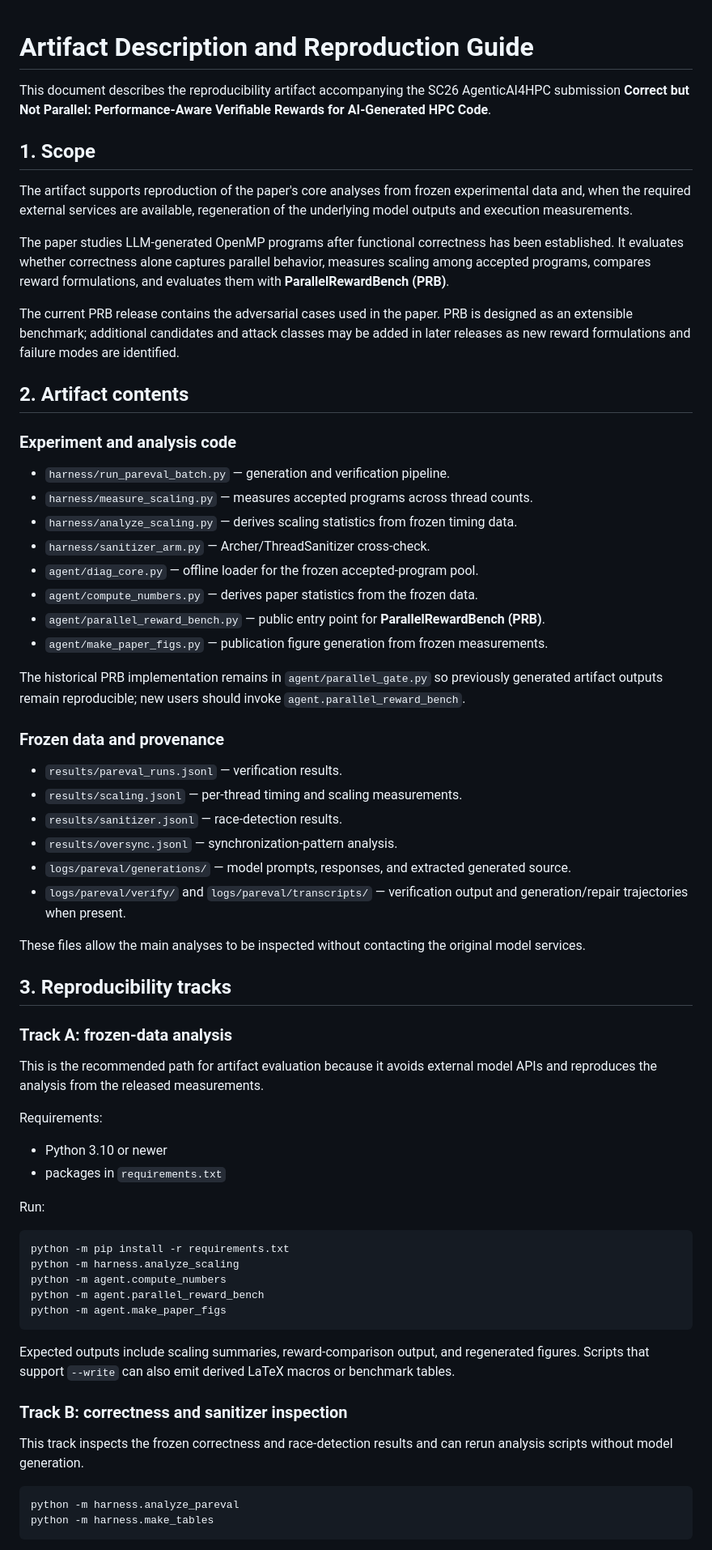
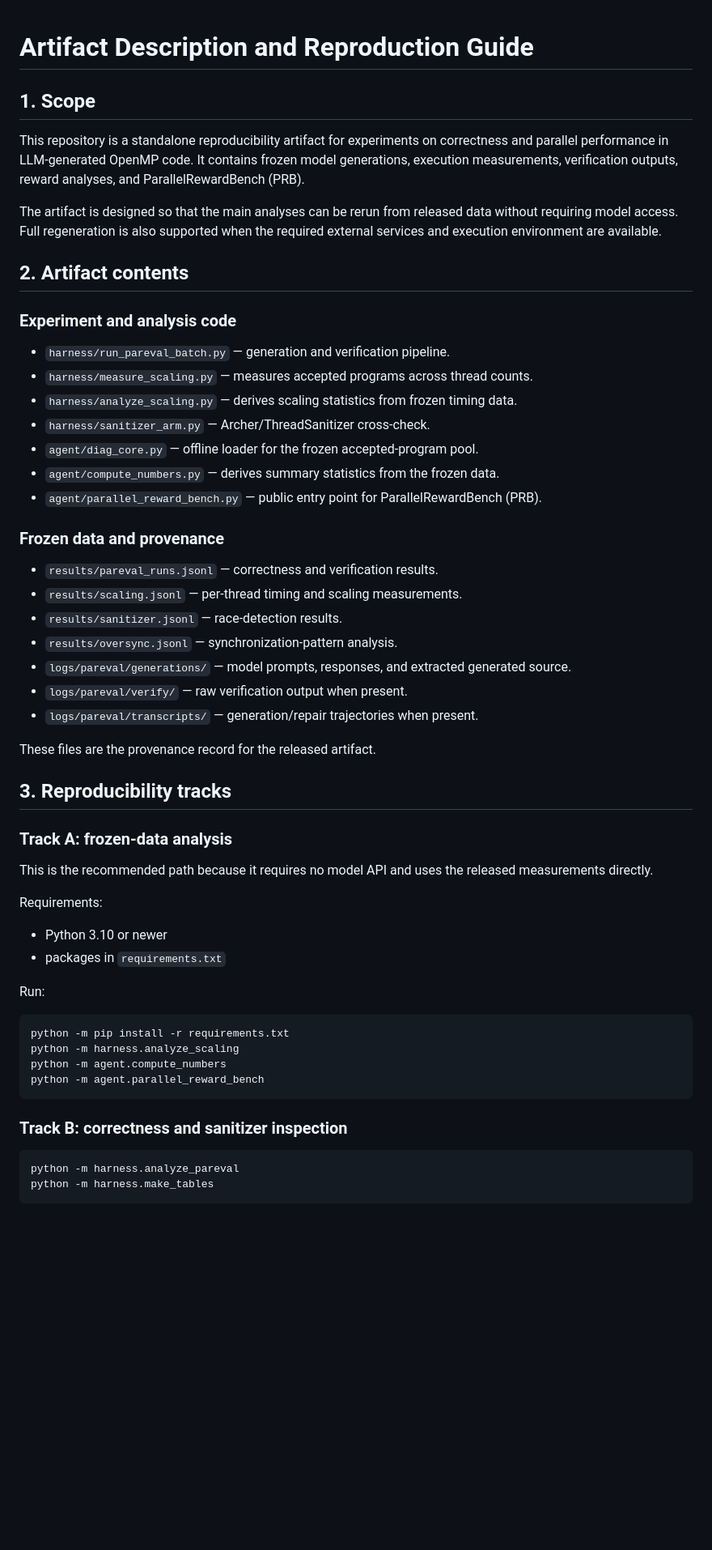
Before and after one commit to bhanuprakashvangala/SC26-AgenticAI4HPC, a Markdown page: ARTIFACT.md, the part around one of its changes. Shown at 81% size. Drawn GitHub-style; blank space fills up the shorter version.

Commit message:
Make artifact guide standalone and remove manuscript references

````diff
--- a/ARTIFACT.md
+++ b/ARTIFACT.md
@@ -1,14 +1,10 @@
 # Artifact Description and Reproduction Guide
-
-This document describes the reproducibility artifact accompanying the SC26 AgenticAI4HPC submission **Correct but Not Parallel: Performance-Aware Verifiable Rewards for AI-Generated HPC Code**.
 
 ## 1. Scope
 
-The artifact supports reproduction of the paper's core analyses from frozen experimental data and, when the required external services are available, regeneration of the underlying model outputs and execution measurements.
+This repository is a standalone reproducibility artifact for experiments on correctness and parallel performance in LLM-generated OpenMP code. It contains frozen model generations, execution measurements, verification outputs, reward analyses, and ParallelRewardBench (PRB).
 
-The paper studies LLM-generated OpenMP programs after functional correctness has been established. It evaluates whether correctness alone captures parallel behavior, measures scaling among accepted programs, compares reward formulations, and evaluates them with **ParallelRewardBench (PRB)**.
-
-The current PRB release contains the adversarial cases used in the paper. PRB is designed as an extensible benchmark; additional candidates and attack classes may be added in later releases as new reward formulations and failure modes are identified.
+The artifact is designed so that the main analyses can be rerun from released data without requiring model access. Full regeneration is also supported when the required external services and execution environment are available.
 
 ## 2. Artifact contents
 
@@ -19,28 +15,26 @@ The current PRB release contains the adversarial cases used in the paper. PRB is
 - `harness/analyze_scaling.py` — derives scaling statistics from frozen timing data.
 - `harness/sanitizer_arm.py` — Archer/ThreadSanitizer cross-check.
 - `agent/diag_core.py` — offline loader for the frozen accepted-program pool.
-- `agent/compute_numbers.py` — derives paper statistics from the frozen data.
-- `agent/parallel_reward_bench.py` — public entry point for **ParallelRewardBench (PRB)**.
-- `agent/make_paper_figs.py` — publication figure generation from frozen measurements.
-
-The historical PRB implementation remains in `agent/parallel_gate.py` so previously generated artifact outputs remain reproducible; new users should invoke `agent.parallel_reward_bench`.
+- `agent/compute_numbers.py` — derives summary statistics from the frozen data.
+- `agent/parallel_reward_bench.py` — public entry point for ParallelRewardBench (PRB).
 
 ### Frozen data and provenance
 
-- `results/pareval_runs.jsonl` — verification results.
+- `results/pareval_runs.jsonl` — correctness and verification results.
 - `results/scaling.jsonl` — per-thread timing and scaling measurements.
 - `results/sanitizer.jsonl` — race-detection results.
 - `results/oversync.jsonl` — synchronization-pattern analysis.
 - `logs/pareval/generations/` — model prompts, responses, and extracted generated source.
-- `logs/pareval/verify/` and `logs/pareval/transcripts/` — verification output and generation/repair trajectories when present.
+- `logs/pareval/verify/` — raw verification output when present.
+- `logs/pareval/transcripts/` — generation/repair trajectories when present.
 
-These files allow the main analyses to be inspected without contacting the original model services.
+These files are the provenance record for the released artifact.
 
 ## 3. Reproducibility tracks
 
 ### Track A: frozen-data analysis
 
-This is the recommended path for artifact evaluation because it avoids external model APIs and reproduces the analysis from the released measurements.
+This is the recommended path because it requires no model API and uses the released measurements directly.
 
 Requirements:
 
@@ -54,14 +48,9 @@ python -m pip install -r requirements.txt
 python -m harness.analyze_scaling
 python -m agent.compute_numbers
 python -m agent.parallel_reward_bench
-python -m agent.make_paper_figs
 ```
 
-Expected outputs include scaling summaries, reward-comparison output, and regenerated figures. Scripts that support `--write` can also emit derived LaTeX macros or benchmark tables.
-
 ### Track B: correctness and sanitizer inspection
-
-This track inspects the frozen correctness and race-detection results and can rerun analysis scripts without model generation.
 
 ```bash
 python -m harness.analyze_pareval
````
Also changed, not shown: other parts of ARTIFACT.md (+15 -23 lines).
